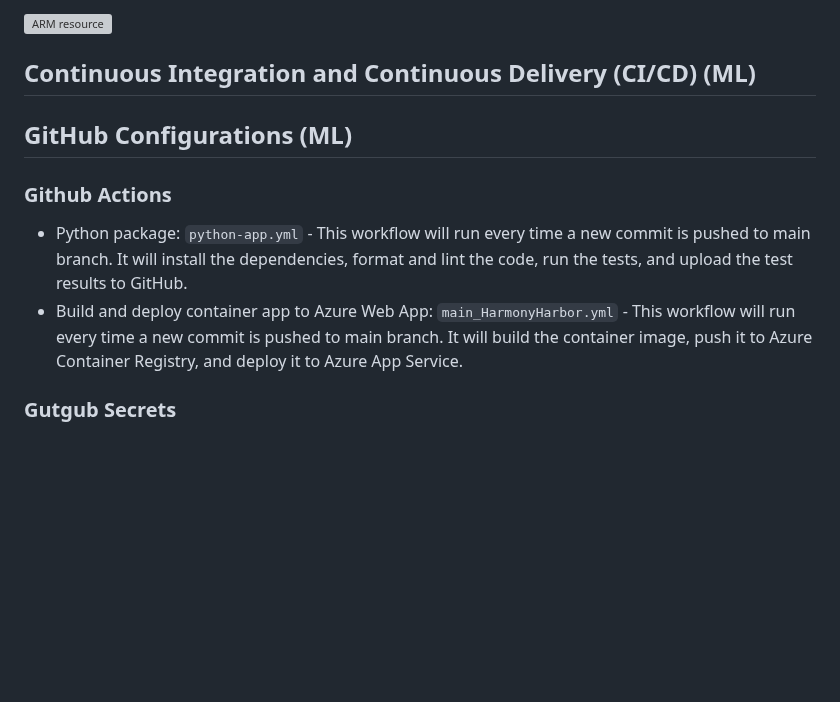
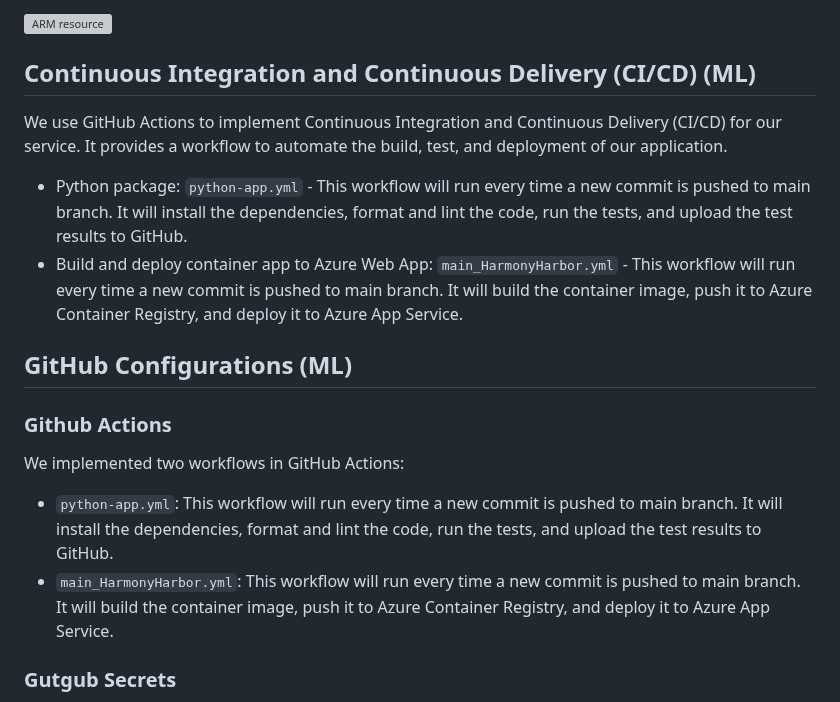
Before and after one commit to minlingz/HarmonyHarbor, a Markdown page: README.MD, the part around the change. Rendered like a GitHub page; blank space fills up the shorter version; grey boxes are pictures that could not be loaded.

Commit message:
add CICD section to readme

```diff
--- a/README.MD
+++ b/README.MD
@@ -81,11 +81,15 @@ Using Infrastructure as Code (IaC) in Azure allows us to automate the provisioni
 
 
 ## Continuous Integration and Continuous Delivery (CI/CD) (ML)
+We use GitHub Actions to implement Continuous Integration and Continuous Delivery (CI/CD) for our service. It provides a workflow to automate the build, test, and deployment of our application.
+* Python package: `python-app.yml` - This workflow will run every time a new commit is pushed to main branch. It will install the dependencies, format and lint the code, run the tests, and upload the test results to GitHub.
+* Build and deploy container app to Azure Web App: `main_HarmonyHarbor.yml` - This workflow will run every time a new commit is pushed to main branch. It will build the container image, push it to Azure Container Registry, and deploy it to Azure App Service.
 
 ## GitHub Configurations (ML)
 ### Github Actions
-* Python package: `python-app.yml` - This workflow will run every time a new commit is pushed to main branch. It will install the dependencies, format and lint the code, run the tests, and upload the test results to GitHub.
-* Build and deploy container app to Azure Web App: `main_HarmonyHarbor.yml` - This workflow will run every time a new commit is pushed to main branch. It will build the container image, push it to Azure Container Registry, and deploy it to Azure App Service.
+We implemented two workflows in GitHub Actions:
+* `python-app.yml`: This workflow will run every time a new commit is pushed to main branch. It will install the dependencies, format and lint the code, run the tests, and upload the test results to GitHub.
+* `main_HarmonyHarbor.yml`: This workflow will run every time a new commit is pushed to main branch. It will build the container image, push it to Azure Container Registry, and deploy it to Azure App Service.
 
 ### Gutgub Secrets
 * `AzureAppService_ContainerUsername_9be46abaa20344908e13ba6bbe4d7065`: The username for the Azure App Service container registry.
```
